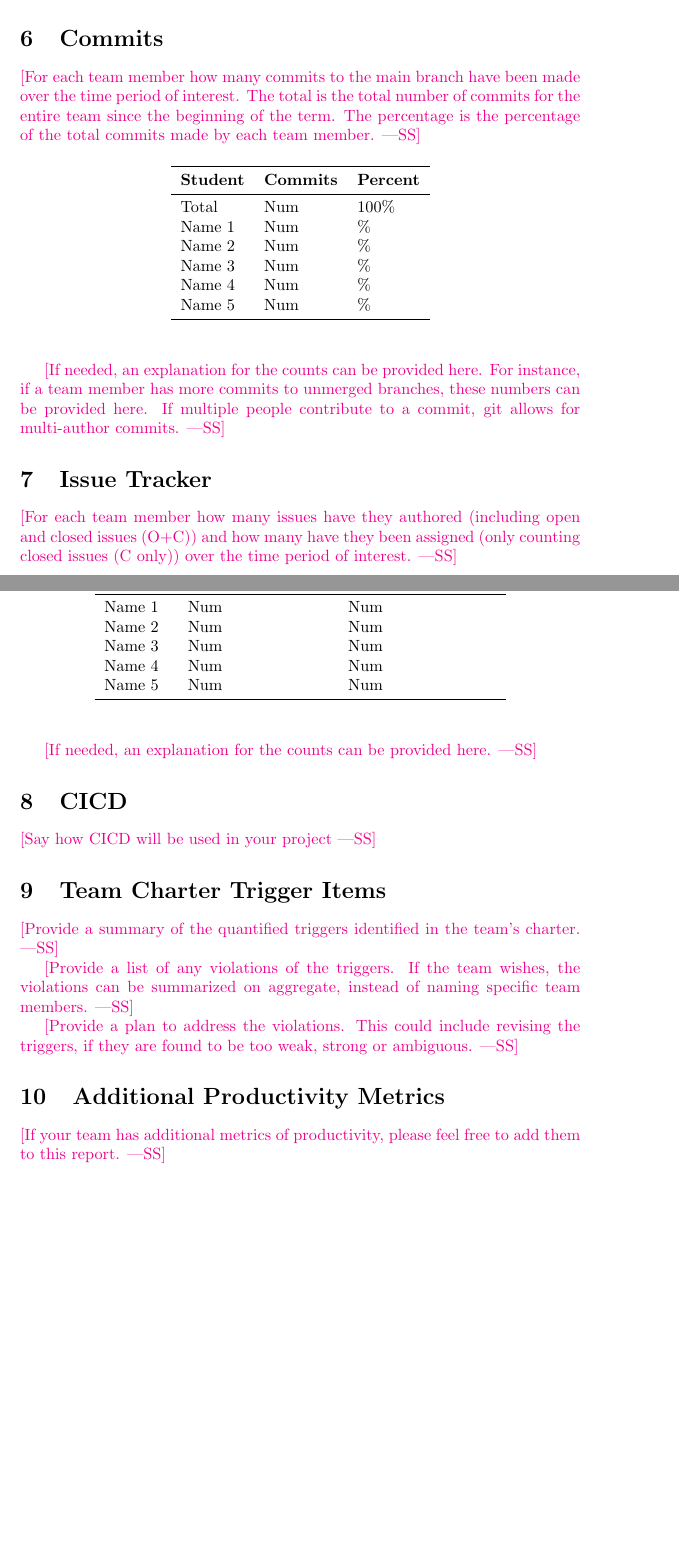
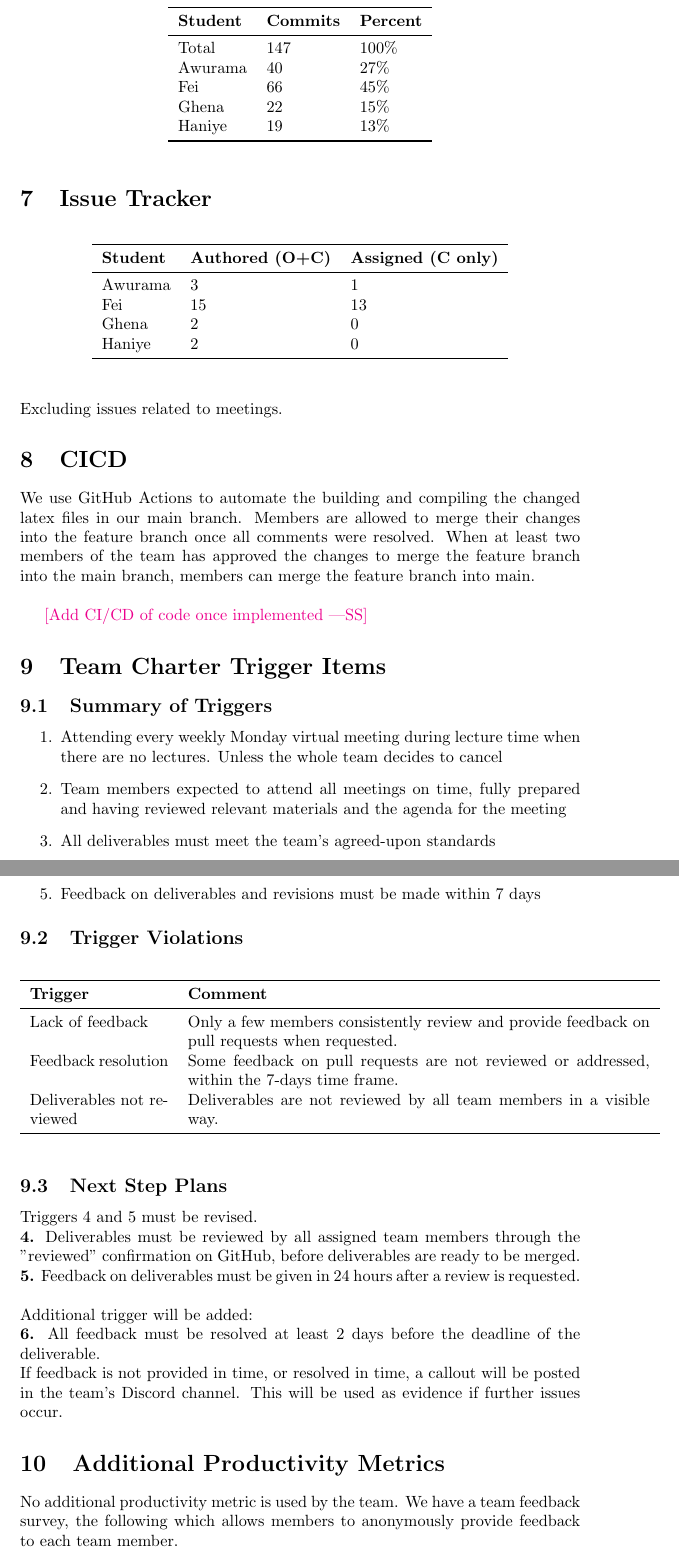
Before and after one commit to thaafei/capstone-sfw2026, a LaTeX document (docs/projMngmnt/POC_Team_Contrib.tex): two parts of pages 3 and 4 of 4, joined at a grey line, cut at the place of the change, the shorter picture padded with empty space. Compiled offline with pdfLaTeX.

Commit message:
Team contribution, excluding demo plans and CI/CD portion for the POC itself

```diff
--- a/docs/projMngmnt/POC_Team_Contrib.tex
+++ b/docs/projMngmnt/POC_Team_Contrib.tex
@@ -54,4 +52,2 @@ Name 5 & Num\\
 \section{Supervisor/Stakeholder Meeting Attendance}
 
-\wss{For each team member how many supervisor/stakeholder team meetings have
-they attended over the time period of interest.  This number should be determined
@@ -113,3 +107,2 @@ Name 5 & Num\\
 \section{TA Document Discussion Attendance}
 
-\wss{For each team member how many of the informal document discussion meetings
@@ -138,9 +129,9 @@ Name 5 & Num\\
 \section{Commits}
 
-\wss{For each team member how many commits to the main branch have been made
-over the time period of interest.  The total is the total number of commits for
-the entire team since the beginning of the term.  The percentage is the
-percentage of the total commits made by each team member.}
+% \wss{For each team member how many commits to the main branch have been made
+% over the time period of interest.  The total is the total number of commits for
+% the entire team since the beginning of the term.  The percentage is the
+% percentage of the total commits made by each team member.}
 
 \begin{table}[H]
 \centering
@@ -148,26 +139,20 @@ percentage of the total commits made by each team member.}
 \toprule
 \textbf{Student} & \textbf{Commits} & \textbf{Percent}\\
 \midrule
-Total & Num & 100\% \\
-Name 1 & Num & \% \\
-Name 2 & Num & \% \\
-Name 3 & Num & \% \\
-Name 4 & Num & \% \\
-Name 5 & Num & \% \\
+Total & 147 & 100\% \\
+Awurama & 40& 27\% \\
+Fei & 66& 45\% \\
+Ghena & 22& 15\% \\
+Haniye & 19& 13\% \\
 \bottomrule
 \end{tabular}
 \end{table}
 
-\wss{If needed, an explanation for the counts can be provided here.  For
-instance, if a team member has more commits to unmerged branches, these numbers
-can be provided here.  If multiple people contribute to a commit, git allows for
-multi-author commits.}
-
 \section{Issue Tracker}
 
-\wss{For each team member how many issues have they authored (including open and
-closed issues (O+C)) and how many have they been assigned (only counting closed
-issues (C only)) over the time period of interest.}
+% \wss{For each team member how many issues have they authored (including open and
+% closed issues (O+C)) and how many have they been assigned (only counting closed
+% issues (C only)) over the time period of interest.}
 
 \begin{table}[H]
 \centering
@@ -175,36 +160,64 @@ issues (C only)) over the time period of interest.}
 \toprule
 \textbf{Student} & \textbf{Authored (O+C)} & \textbf{Assigned (C only)}\\
 \midrule
-Name 1 & Num & Num \\
-Name 2 & Num & Num \\
-Name 3 & Num & Num \\
-Name 4 & Num & Num \\
-Name 5 & Num & Num \\
+Awurama & 3 & 1 \\
+Fei & 15 & 13 \\
+Ghena & 2 & 0 \\
+Haniye & 2 & 0 \\
 \bottomrule
 \end{tabular}
 \end{table}
 
-\wss{If needed, an explanation for the counts can be provided here.}
+Excluding issues related to meetings.
+\section{CICD}
+We use GitHub Actions to automate the building and compiling the changed latex files in our main branch.
+Members are allowed to merge their changes into the feature branch once all comments were resolved.
+When at least two members of the team has approved the changes to merge the feature branch into the main branch, members can merge the feature branch into main. \\
 
-\section{CICD}
-
-\wss{Say how CICD will be used in your project}
+\wss{Add CI/CD of code once implemented}
 
 \section{Team Charter Trigger Items}
 
-\wss{Provide a summary of the quantified triggers identified in the team's
-charter.}
+% \wss{Provide a summary of the quantified triggers identified in the team's
+% charter.}
+\subsection{Summary of Triggers}
+\begin{enumerate}
+\item{Attending every weekly Monday virtual meeting during lecture time when there are no lectures. Unless the whole team decides to cancel}
+\item{Team members expected to attend all meetings on time, fully prepared and having reviewed relevant materials and the agenda for the meeting}
+\item{All deliverables must meet the team's agreed-upon standards}
+\item{Deliverables must be reviewed by all team members before submission}
+\item{Feedback on deliverables and revisions must be made within 7 days}
+\end{enumerate}
 
-\wss{Provide a list of any violations of the triggers.  If the team wishes, the
-violations can be summarized on aggregate, instead of naming specific team
-members.}
+% \wss{Provide a list of any violations of the triggers.  If the team wishes, the
+% violations can be summarized on aggregate, instead of naming specific team
+% members.}
+\subsection{Trigger Violations}
+\begin{table}[H]
+\centering
+\begin{tabular}{p{3cm} p{10cm}}
+\toprule
+\textbf{Trigger} & \textbf{Comment}\\
+\midrule
+Lack of feedback & Only a few members consistently review and provide feedback on pull requests when requested.\\
+Feedback resolution & Some feedback on pull requests are not reviewed or addressed, within the 7-days time frame.\\
+Deliverables not reviewed & Deliverables are not reviewed by all team members in a visible way.\\
+\bottomrule
+\end{tabular}
+\end{table}
 
-\wss{Provide a plan to address the violations.  This could include revising the
-triggers, if they are found to be too weak, strong or ambiguous.}
+\subsection{Next Step Plans}
+% \wss{Provide a plan to address the violations.  This could include revising the
+% triggers, if they are found to be too weak, strong or ambiguous.}
+Triggers 4 and 5 must be revised. \\
+\textbf{4.} Deliverables must be reviewed by all assigned team members through the "reviewed" confirmation on GitHub, before deliverables are ready to be merged. \\
+\textbf{5.} Feedback on deliverables must be given in 24 hours after a review is requested.
+\\\\
+Additional trigger will be added:\\
+\textbf{6.} All feedback must be resolved at least 2 days before the deadline of the deliverable.\\
+If feedback is not provided in time, or resolved in time, a callout will be posted in the team's Discord channel. This will be used as evidence if further issues occur.
+\section{Additional Productivity Metrics}
+No additional productivity metric is used by the team. We have a team feedback survey, the following which allows members to anonymously provide feedback to each team member.
 
-\section{Additional Productivity Metrics}
-
-\wss{If your team has additional metrics of productivity, please feel free to
-add them to this report.}
 
 \end{document}
```
Also changed, not shown: docs/projMngmnt/POC_Team_Contrib.pdf, docs/projMngmnt/POC_Team_Contrib.tex (96 more changed lines).
